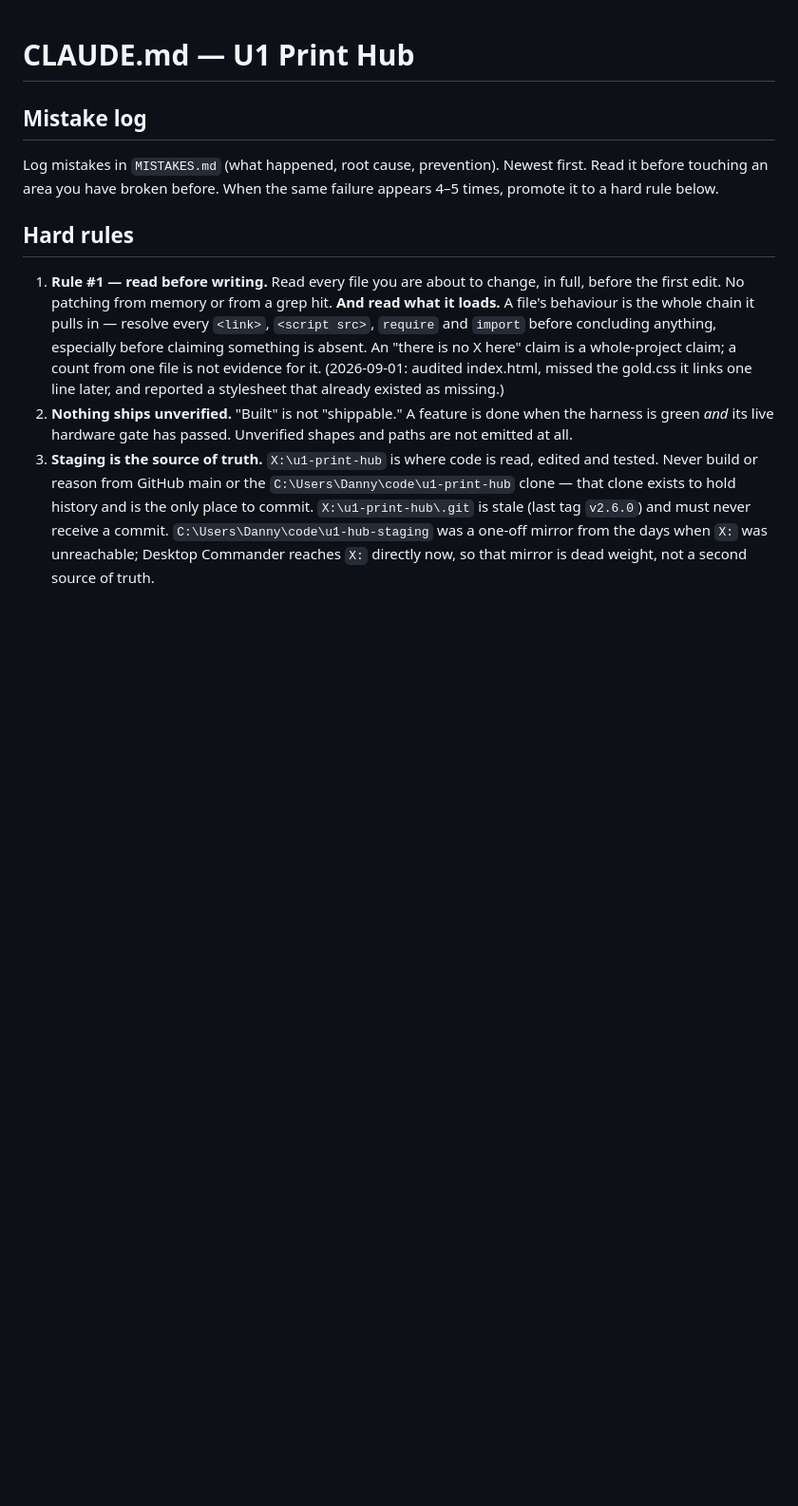
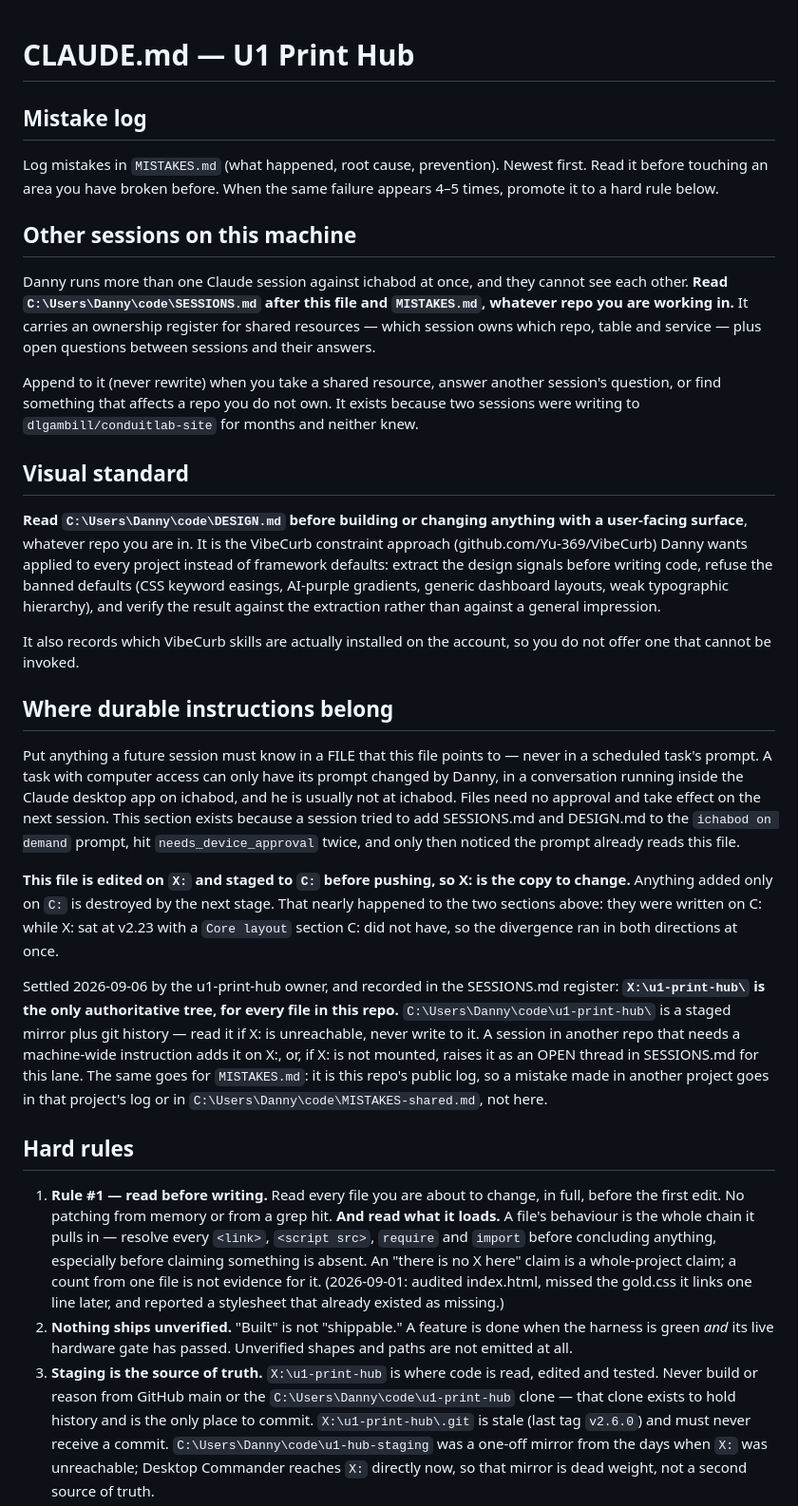
Before and after one commit to dlgambill/u1hub, a Markdown page: CLAUDE.md, the part around one of its changes. Shown at 95% size. Drawn GitHub-style; blank space fills up the shorter version.

```diff
--- a/CLAUDE.md
+++ b/CLAUDE.md
@@ -5,6 +5,59 @@
 Log mistakes in `MISTAKES.md` (what happened, root cause, prevention). Newest
 first. Read it before touching an area you have broken before. When the same
 failure appears 4–5 times, promote it to a hard rule below.
+
+## Other sessions on this machine
+
+Danny runs more than one Claude session against ichabod at once, and they
+cannot see each other. **Read `C:\Users\Danny\code\SESSIONS.md` after this file
+and `MISTAKES.md`, whatever repo you are working in.** It carries an ownership
+register for shared resources — which session owns which repo, table and
+service — plus open questions between sessions and their answers.
+
+Append to it (never rewrite) when you take a shared resource, answer another
+session's question, or find something that affects a repo you do not own. It
+exists because two sessions were writing to `dlgambill/conduitlab-site` for
+months and neither knew.
+
+## Visual standard
+
+**Read `C:\Users\Danny\code\DESIGN.md` before building or changing anything with
+a user-facing surface**, whatever repo you are in. It is the VibeCurb
+constraint approach (github.com/Yu-369/VibeCurb) Danny wants applied to every
+project instead of framework defaults: extract the design signals before writing
+code, refuse the banned defaults (CSS keyword easings, AI-purple gradients,
+generic dashboard layouts, weak typographic hierarchy), and verify the result
+against the extraction rather than against a general impression.
+
+It also records which VibeCurb skills are actually installed on the account, so
+you do not offer one that cannot be invoked.
+
+## Where durable instructions belong
+
+Put anything a future session must know in a FILE that this file points to —
+never in a scheduled task's prompt. A task with computer access can only have
+its prompt changed by Danny, in a conversation running inside the Claude desktop
+app on ichabod, and he is usually not at ichabod. Files need no approval and
+take effect on the next session. This section exists because a session tried to
+add SESSIONS.md and DESIGN.md to the `ichabod on demand` prompt, hit
+`needs_device_approval` twice, and only then noticed the prompt already reads
+this file.
+
+**This file is edited on `X:` and staged to `C:` before pushing, so X: is the
+copy to change.** Anything added only on `C:` is destroyed by the next stage.
+That nearly happened to the two sections above: they were written on C: while
+X: sat at v2.23 with a `Core layout` section C: did not have, so the divergence
+ran in both directions at once.
+
+Settled 2026-09-06 by the u1-print-hub owner, and recorded in the SESSIONS.md
+register: **`X:\u1-print-hub\` is the only authoritative tree, for every file
+in this repo.** `C:\Users\Danny\code\u1-print-hub\` is a staged mirror plus git
+history — read it if X: is unreachable, never write to it. A session in another
+repo that needs a machine-wide instruction adds it on X:, or, if X: is not
+mounted, raises it as an OPEN thread in SESSIONS.md for this lane. The same
+goes for `MISTAKES.md`: it is this repo's public log, so a mistake made in
+another project goes in that project's log or in
+`C:\Users\Danny\code\MISTAKES-shared.md`, not here.
 
 ## Hard rules
 
```
Also changed, not shown: other parts of CLAUDE.md (+36 -1 lines).
